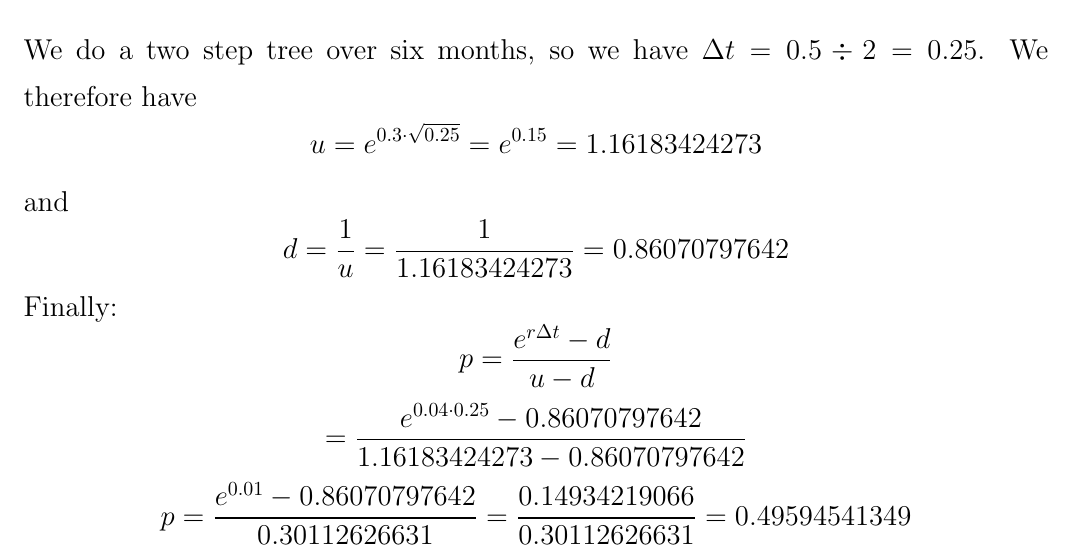
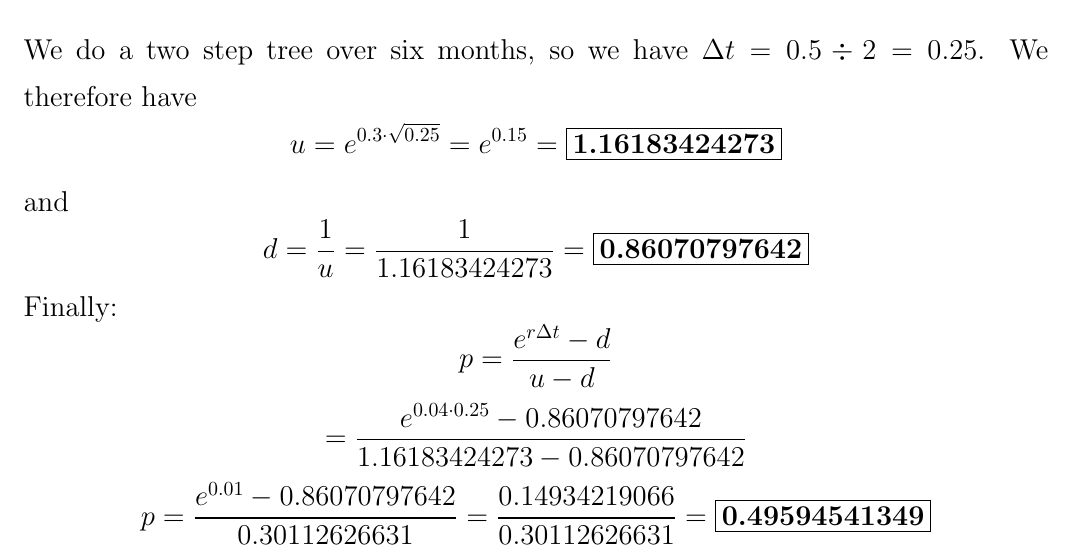
Before and after one commit to michaelghuang19/EN.555.644.81, a LaTeX document (Module 9/mhuang_hw9.tex): part of page 5 of 9, cut so that both start at the same text. Compiled offline with pdfLaTeX.

Commit message:
HW9 complete

```diff
--- a/Module 9/mhuang_hw9.tex
+++ b/Module 9/mhuang_hw9.tex
@@ -192,11 +192,11 @@ Consider a European call option on a non-dividend-paying stock where the stock p
 Calculate \(u, d\), and \(p\) for a two step tree \\ \\
 We do a two step tree over six months, so we have \(\Delta t = 0.5 \div 2 = 0.25\). We therefore have
 \[
-  u = e^{0.3 \cdot \sqrt{0.25}} = e ^ {0.15} = 1.16183424273
+  u = e^{0.3 \cdot \sqrt{0.25}} = e ^ {0.15} = \boxed{\textbf{1.16183424273}}
 \]
 and
 \[
-  d = \frac{1}{u} = \frac{1}{1.16183424273} = 0.86070797642
+  d = \frac{1}{u} = \frac{1}{1.16183424273} = \boxed{\textbf{0.86070797642}}
 \]
 Finally:
 \[
@@ -206,7 +206,7 @@ Finally:
   = \frac{e^{0.04 \cdot 0.25} - 0.86070797642}{1.16183424273 - 0.86070797642}
 \]
 \[
-  p = \frac{e^{0.01} - 0.86070797642}{0.30112626631} = \frac{0.14934219066}{0.30112626631} = 0.49594541349
+  p = \frac{e^{0.01} - 0.86070797642}{0.30112626631} = \frac{0.14934219066}{0.30112626631} = \boxed{\textbf{0.49594541349}}
 \]
 
 \subsection*{(b)}
```
Also changed, not shown: Module 9/mhuang_hw9.pdf.
